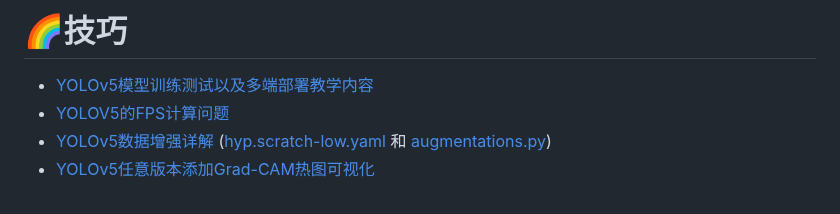
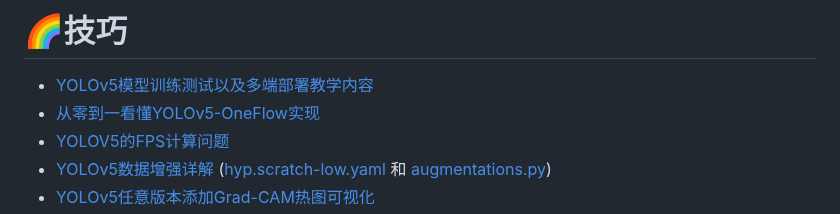
Before and after one commit to WangRongsheng/BestYOLO, a Markdown page: README.md, the part around the change. Drawn GitHub-style.

```diff
--- a/README.md
+++ b/README.md
@@ -55,6 +55,7 @@ BestYOLO是一个以科研和竞赛为导向的最好的YOLO实践框架!
 # 🌈技巧
 
 - [YOLOv5模型训练测试以及多端部署教学内容](https://lncoder.blog.csdn.net/article/details/124860809)
+- [从零到一看懂YOLOv5-OneFlow实现](https://start.oneflow.org/oneflow-yolo-doc/index.html)
 - [YOLOV5的FPS计算问题](https://blog.csdn.net/m0_56247038/article/details/126673489)
 - [YOLOv5数据增强详解](https://blog.csdn.net/OpenDataLab/article/details/127788561) ([hyp.scratch-low.yaml](https://github.com/WangRongsheng/BestYOLO/blob/main/data/hyps/hyp.scratch-low.yaml) 和 [augmentations.py](https://github.com/WangRongsheng/BestYOLO/blob/main/utils/augmentations.py))
 - [YOLOv5任意版本添加Grad-CAM热图可视化](https://lncoder.blog.csdn.net/article/details/127274025)
```
